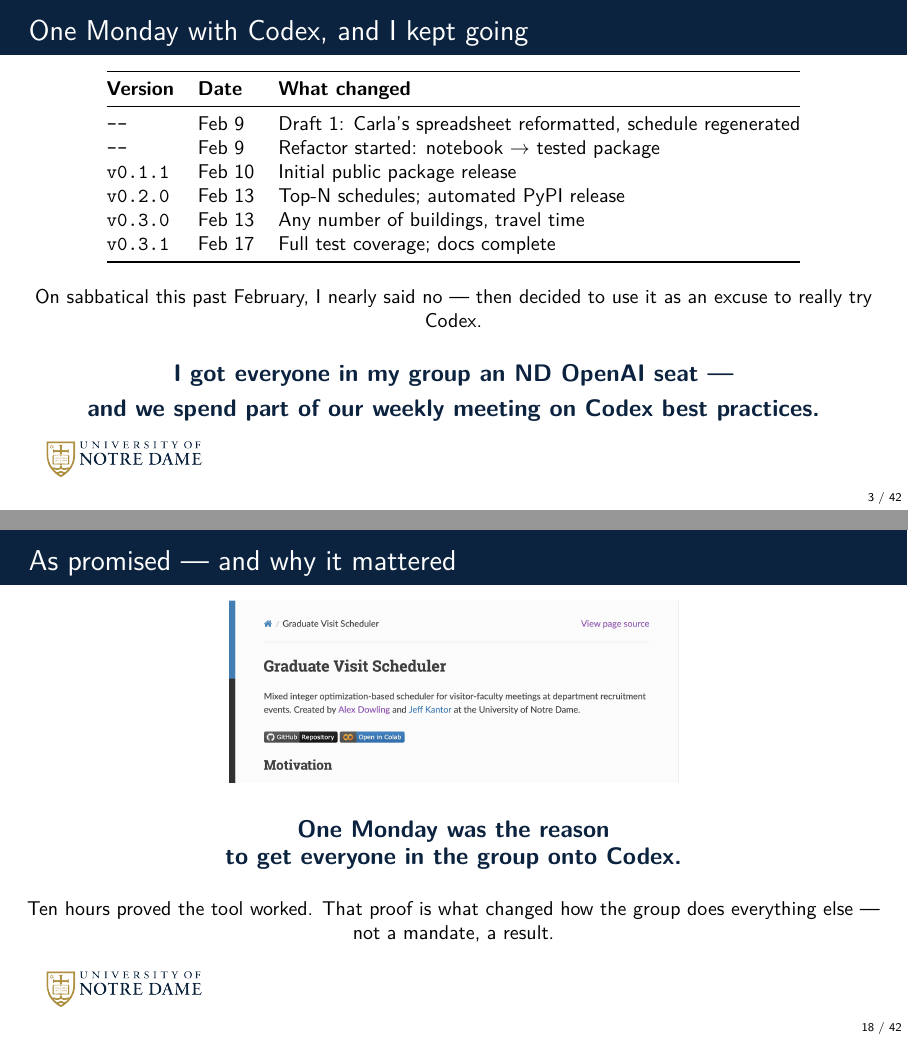
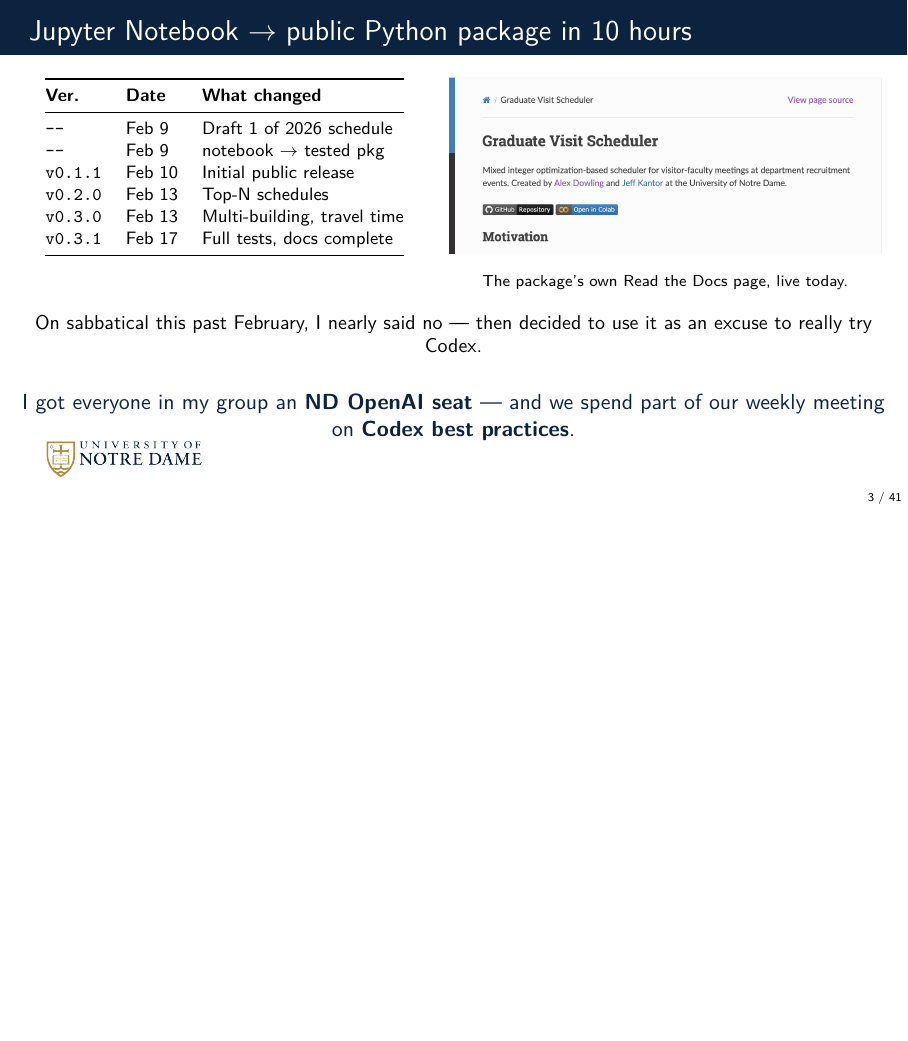
Before and after one commit to dowlinglab/claude-for-researchers, LaTeX slides (slides/main.tex, which reads slides/sections/00_open.tex, slides/sections/03_act2_build.tex): pages 3 and 18 of 42 before the commit and page 3 of 41 after it, the two joined at a grey line, the shorter picture padded with empty space. Compiled offline with pdfLaTeX.

Commit message:
Fix real package-config bug behind slide 2's schedule; rebuild slide 3
Alex caught it visually: Tigger's schedule showed a building switch
(NSH -> MCH) with no break. Investigated against the installed v0.5.0
package source directly -- not a package bug. The demo's own scratch
run config had `movement: {policy: none}` and zero-length break
parameters, disabling the package's real travel-time enforcement; a
setting carried over unchanged from an earlier, smaller demo version.
Regenerated with the package's real `travel_time` policy and a 10-
minute buffer -- every visitor's building transitions now carry a real
gap. Also enlarged the image now that the caption under it is cut
(Alex: it doesn't need one).

Slide 3 ("Jupyter Notebook -> public Python package in 10 hours",
retitled): table trimmed to fit a left column, the real Read the Docs
screenshot (moved here from Act II's now-cut opener) fills the right,
and the closing line no longer bolds the whole sentence -- only "ND
OpenAI seat" and "Codex best practices" -- per Alex's standing
preference for bolding a few words, not full sentences. Required
forcing genuine top alignment between the table and image columns via
explicit minipages; `columns[t]` alone left a large, unexplained gap
above a tall image versus a table, which was overflowing the frame.

The "10 hours" title is Alex's own phrasing, flagged unverified in the
file's own comment: real timestamps support ~18.5 elapsed hours from
refactor-start to first public release, not a clean 10 -- needs his
confirmation, not a silent substitution.

Act II now opens directly on Task 4 (BITS for GAPS) instead of a
one-slide callback to the grad-visit-scheduler payoff -- Alex: "Act II
can just [go] right into BITS for GAPS." That payoff now lives entirely
on the Prologue's slide 3, which also resolves an editorial overlap
flagged in the previous commit.

Co-Authored-By: Claude Sonnet 5 <noreply@anthropic.com>

```diff
--- a/slides/sections/00_open.tex
+++ b/slides/sections/00_open.tex
@@ -141,48 +170,79 @@
 % Epilogue-cut precedent rather than contradicting it. New line is
 % Alex's own account of what happened next, lightly tightened for length
 % and a typo fixed ("discusses" -> "discussing" -> compressed out
-% entirely). NOTE: this now overlaps thematically with Act II's opener
-% ("As promised -- and why it mattered": "this success is why he got
-% everyone in the group access to Codex") -- both beats now say "the
-% group got access as a result." Flagged, not resolved -- worth a look
-% at Act II's slide once this one is confirmed, since the two might now
-% be saying the same thing twice.
+% entirely). RESOLVED 2026-09-03 (further feedback, same day): this used
+% to be flagged as overlapping thematically with Act II's old opener
+% ("As promised --- and why it mattered," which said the same "got the
+% group onto Codex" beat) -- moot now, that slide is cut (Alex: "Act II
+% can just [go] right into BITS for GAPS"). This is the only place that
+% beat is told.
 %
-% FIXED 2026-09-03 (same-day follow-up): the two new table rows plus the
-% new closing line overloaded the slide -- the first render after those
-% changes still collided (the two-line slidepoint crowded both itself
-% and the corner logo even after tightening every intermediate vspace).
-% Cut the "Live today: one feature ... 20 minutes" line to reclaim a
-% full line of height -- it's a forward-pointer unique to this slide
-% (grep confirms it appears nowhere else), not part of the git-
-% archaeology story, and can be said aloud when introducing the live
-% demo instead. Also gave the slidepoint's own manual line break
-% \\[0.3em] of extra room so its two lines don't crowd each other at
-% \large size.
-\begin{frame}[fragile]{One Monday with Codex, and I kept going}
-  \vfill
-  \begin{center}
-  \small
-  \begin{tabular}{@{}lll@{}}
-    \toprule
-    \textbf{Version} & \textbf{Date} & \textbf{What changed} \\
-    \midrule
-    \texttt{---} & Feb 9 & Draft 1: Carla's spreadsheet reformatted, schedule regenerated \\
-    \texttt{---} & Feb 9 & Refactor started: notebook $\to$ tested package \\
-    \texttt{v0.1.1} & Feb 10 & Initial public package release \\
-    \texttt{v0.2.0} & Feb 13 & Top-N schedules; automated PyPI release \\
-    \texttt{v0.3.0} & Feb 13 & Any number of buildings, travel time \\
-    \texttt{v0.3.1} & Feb 17 & Full test coverage; docs complete \\
-    \bottomrule
-  \end{tabular}
-  \end{center}
-  \vspace{0.4em}
+% REBUILT 2026-09-03 (further feedback, same day), three changes at
+% once: (1) Title changed to "Jupyter Notebook -> public Python package
+% in 10 hours," Alex's own phrasing -- UNVERIFIED, see the note above
+% the frame below, flag this to Alex before treating it as final. (2)
+% Two columns: the table trimmed to fit the left half (per Alex's
+% suggested shorter phrasing, "Draft 1 of 2026 schedule" / "notebook ->
+% tested package," and every other row shortened the same way to fit);
+% the real Read the Docs screenshot moved here from Act II's now-cut
+% opener slide (figures/grad_scheduler_screenshot_crop.png) fills the
+% right half -- it independently confirms "Created by Alex Dowling and
+% Jeff Kantor," so it does real work here, not just decoration. (3) The
+% closing line no longer bolds the whole sentence -- Alex: "I do not
+% like have an entire sentence in bold. My style is instead to bold a
+% few key words." Rewritten by hand (bypassing \slidepoint, which bolds
+% its whole argument) with only "ND OpenAI seat" and "Codex best
+% practices" bolded. NOTE, not yet resolved: \slidepoint is used the
+% old (whole-sentence-bold) way on every other closing-point slide in
+% the deck -- flag whether Alex wants the same narrower-bold treatment
+% applied everywhere, or just here.
+%
+% UNVERIFIED CLAIM, flag before the talk: "10 hours" in the title. Real
+% timestamps only support two clean endpoints for "notebook -> public
+% package": refactor started (private repo, "Started to restructure as
+% a package," Mon Feb 9, 10:03 PM) to the first public/PyPI release
+% (public repo, tag v0.1.1, Tue Feb 10, 4:39 PM) -- that span is ~18.5
+% elapsed hours, not 10, and it crosses an overnight gap the title's
+% single-day framing doesn't acknowledge. "10 hours" may instead be
+% Alex's own recollection of active hands-on-keyboard time (git commit
+% timestamps can't confirm or rule that out -- gaps between commits
+% aren't necessarily idle time). Left as Alex wrote it; needs his
+% confirmation, not a silent substitution.
+\begin{frame}[fragile]{Jupyter Notebook $\to$ public Python package in 10 hours}
+  \begin{columns}[T]
+    \begin{column}{0.46\textwidth}
+      \begin{minipage}[t]{\linewidth}
+      \centering
+      \footnotesize
+      \begin{tabular}{@{}lll@{}}
+        \toprule
+        \textbf{Ver.} & \textbf{Date} & \textbf{What changed} \\
+        \midrule
+        \texttt{---} & Feb 9 & Draft 1 of 2026 schedule \\
+        \texttt{---} & Feb 9 & notebook $\to$ tested pkg \\
+        \texttt{v0.1.1} & Feb 10 & Initial public release \\
+        \texttt{v0.2.0} & Feb 13 & Top-N schedules \\
+        \texttt{v0.3.0} & Feb 13 & Multi-building, travel time \\
+        \texttt{v0.3.1} & Feb 17 & Full tests, docs complete \\
+        \bottomrule
+      \end{tabular}
+      \end{minipage}
+    \end{column}
+    \begin{column}{0.5\textwidth}
+      \begin{minipage}[t]{\linewidth}
+      \centering
+      \includegraphics[width=\linewidth]{figures/grad_scheduler_screenshot_crop}\\[0.3em]
+      {\scriptsize The package's own Read the Docs page, live today.}
+      \end{minipage}
+    \end{column}
+  \end{columns}
+  \vspace{0.7em}
   \begin{center}
     \small On sabbatical this past February, I nearly said no --- then decided to use it as an excuse to really try Codex.
   \end{center}
-  \vspace{0.5em}
+  \vspace{0.6em}
   \begin{center}
-    \slidepoint{I got everyone in my group an ND OpenAI seat ---\\[0.3em]and we spend part of our weekly meeting on Codex best practices.}
+    \normalsize\color{NDBlue} I got everyone in my group an \textbf{ND OpenAI seat} --- and we spend part of our weekly meeting on \textbf{Codex best practices}.
   \end{center}
   \vspace{1.8cm plus 1fill}
 \end{frame}
--- a/slides/sections/03_act2_build.tex
+++ b/slides/sections/03_act2_build.tex
@@ -37,28 +38,17 @@
 % practices" slide, explicitly generalized to proposal AND manuscript
 % writing -- not two separate slides, not folded into Task 4.
 %
-% STILL OPEN, not resolved by this build: Alex originally pictured
-% grad-visit-scheduler contained entirely in the Prologue, with no Act II
-% appearance. Slide 1 below (the tease-then-payoff split) is a deviation
-% from that -- he's open to seeing how it reads, hasn't confirmed it.
-% Revisit after this is reviewed, don't treat it as settled.
+% RESOLVED 2026-09-03 (further feedback, same day): the "STILL OPEN" note
+% below used to flag that Alex originally pictured grad-visit-scheduler
+% contained entirely in the Prologue, with no Act II appearance -- and
+% that this act's old opener (the tease-then-payoff split, "As promised
+% --- and why it mattered") was a deviation from that. Alex: "I think
+% Act II can just [go] right into BITS for GAPS" -- so that slide is cut.
+% Its payoff material (the group getting Codex access) already lives on
+% the Prologue's "One Monday" slide now, and its screenshot
+% (figures/grad_scheduler_screenshot_crop.png) moved there too. Act II
+% now opens directly on Task 4, exactly as Alex originally pictured.
 \stagedivider{3}{Act II: Build}{What's worth keeping?}
-
-\begin{frame}{As promised --- and why it mattered}
-  \vfill
-  \begin{center}
-    \includegraphics[width=0.52\textwidth]{figures/grad_scheduler_screenshot_crop}
-  \end{center}
-  \vspace{0.5em}
-  \begin{center}
-    \slidepoint{One Monday was the reason\\to get everyone in the group onto Codex.}
-  \end{center}
-  \vspace{0.5em}
-  \begin{center}
-    \small Ten hours proved the tool worked. That proof is what changed how the group does everything else --- not a mandate, a result.
-  \end{center}
-  \vspace{1.8cm plus 1fill}
-\end{frame}
 
 % Graphical abstract cropped from the real GitHub README screenshot Alex
 % captured (figures/bits_for_gaps_screenshot.png), CC BY 4.0, (c) 2026 The
```
Also changed, not shown: slides/figures/grad_visit_schedule_6.png, slides/sections/00_open.tex (33 more changed lines), slides/sections/03_act2_build.tex (9 more changed lines).
